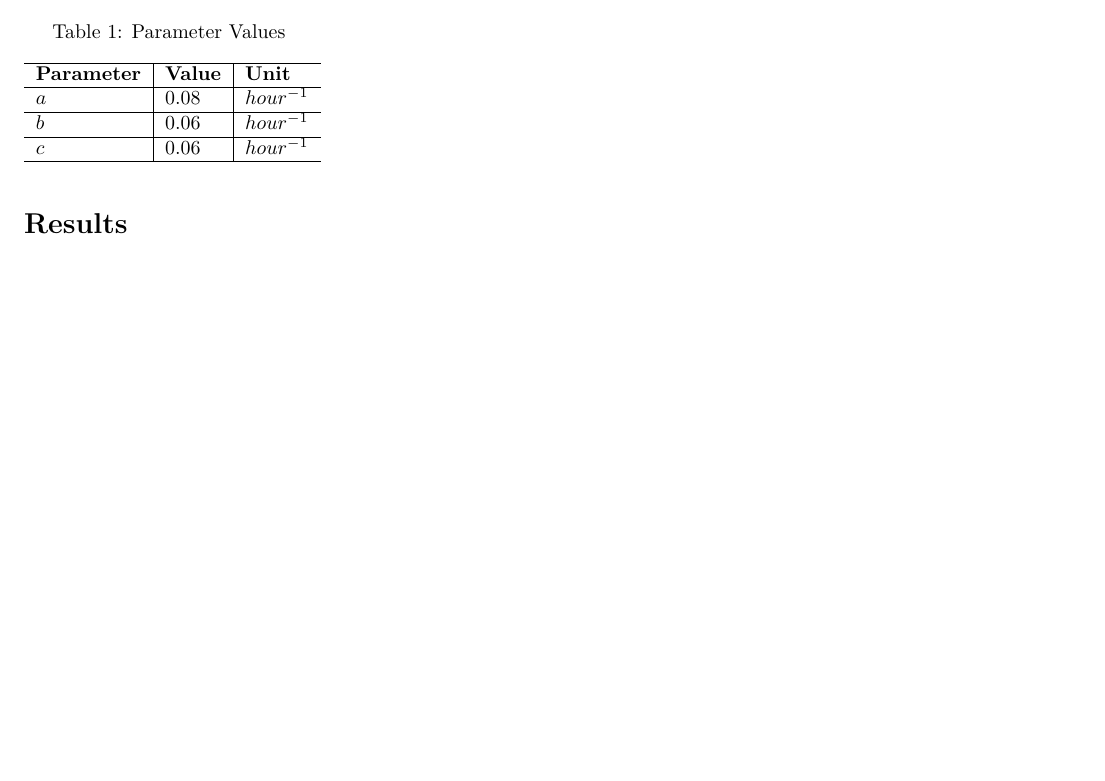
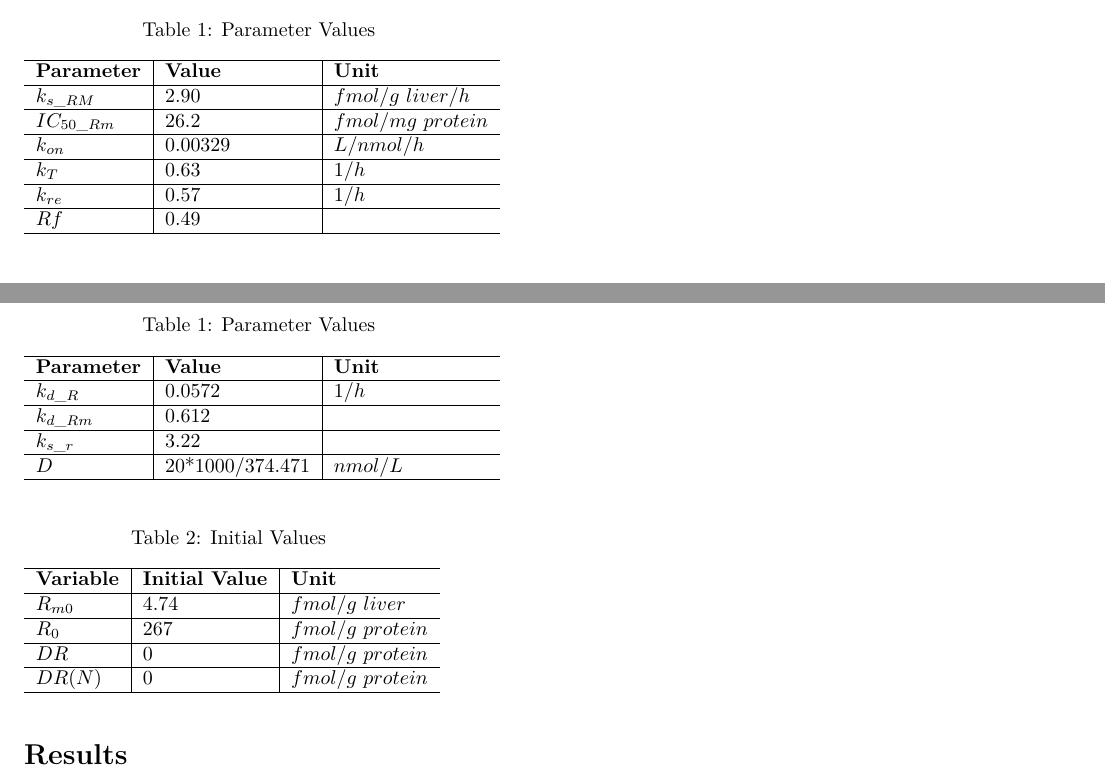
Before and after one commit to devalk96/Thema08, an R Markdown document (Week_2/Assi_2_K.Rmd): part of page 3 of 4 before the commit and two parts of pages 2 and 3 of 4 after it, the two joined at a grey line, cut so that both start at the same text, the shorter picture padded with empty space. Rendered offline with R 4.5, knitr and Pandoc, then LaTeX, with nearby package versions.

Commit message:
Updates: -Made changes to assignment 2

```diff
--- a/Week_2/Assi_2_K.Rmd
+++ b/Week_2/Assi_2_K.Rmd
@@ -96,9 +95,27 @@ Explain chosen initial state, parameter values and time sequence. Use tables wit
 \label{param_table}
 $\textbf{Parameter}$             &$\textbf{Value}$& $\textbf{Unit}$              \\ \hline
 \endhead
-$a$       & 0.08  & $hour^{-1}$         \\ \hline
-$b$       & 0.06  & $hour^{-1}$         \\ \hline
-$c$       & 0.06  & $hour^{-1}$         \\ \hline
+$k_{s\_RM}$       & 2.90            & $fmol/g \  liver/h$      \\ \hline
+$IC_{50\_Rm}$     & 26.2            & $fmol/mg \ protein$     \\ \hline
+$k_{on}$          & 0.00329         & $L/nmol/h$            \\ \hline
+$k_{T}$           & 0.63            & $1 / h$               \\ \hline
+$k_{re}$          & 0.57            & $1 / h$               \\ \hline
+$Rf$              & 0.49            & $ $                   \\ \hline
+$k_{d\_R}$        & 0.0572          & $1 / h$               \\ \hline
+$k_{d\_Rm}$       & 0.612           & $ $                   \\ \hline
+$k_{s\_r}$        & 3.22            & $ $                   \\ \hline
+$D$               & 20*1000/374.471 & $nmol/L$              \\ \hline
+\end{longtable}
+
+\begin{longtable}[l]{l|l|l}
+\caption{Initial Values} \\ \hline
+\label{param_table}
+$\textbf{Variable}$         &$\textbf{Initial Value}$& $\textbf{Unit}$      \\ \hline
+\endhead
+$R_{m0}$        & 4.74      & $fmol/g \ liver$        \\ \hline
+$R_{0}$         & 267       & $fmol/g \ protein$      \\ \hline
+$DR$            & 0         & $fmol/g \ protein$      \\ \hline
+$DR(N)$         & 0         & $fmol/g \ protein$      \\ \hline
 \end{longtable}
 
 
```
Also changed, not shown: Week_2/Assi_2_K.Rmd (21 more changed lines).
